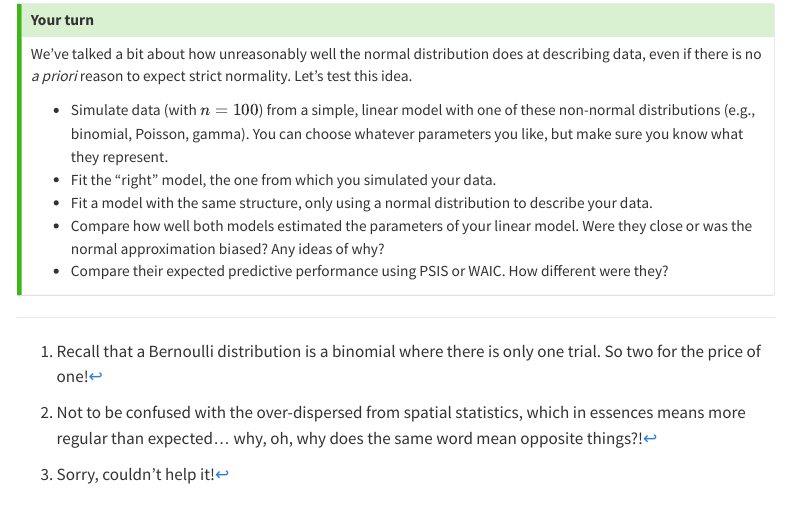
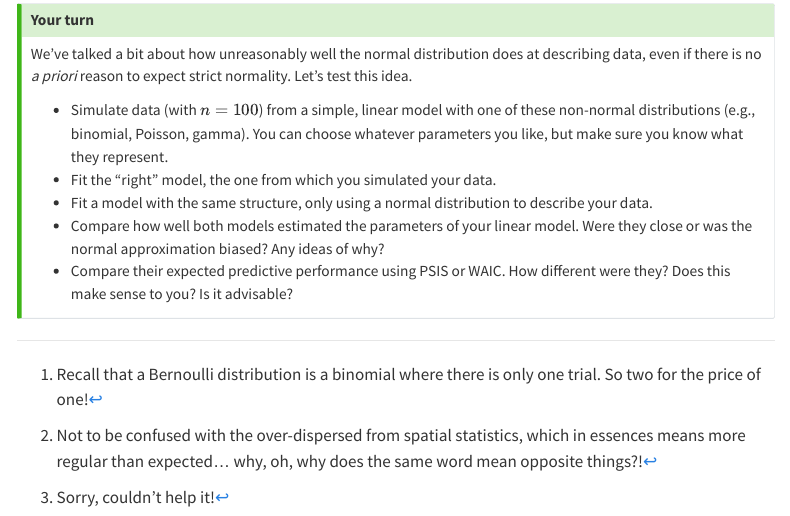
Before and after one commit to JesseBrunner/Detecting, a Quarto document (Labs/Lab10_Distributions.qmd): the page in a window 1100 px wide, from 18070 px down. Rendered offline with R 4.5, knitr and Pandoc in place of Quarto, with nearby package versions; code that draws random numbers runs with fixed seeds of ours; some code elsewhere in the file could not run offline; menus at the side of the page are left out.

Commit message:
minor change to Lab10

```diff
--- a/Labs/Lab10_Distributions.qmd
+++ b/Labs/Lab10_Distributions.qmd
@@ -361,6 +361,6 @@ We've talked a bit about how unreasonably well the normal distribution does at d
 * Fit the "right" model, the one from which you simulated your data.
 * Fit a model with the same structure, only using a normal distribution to describe your data.
 * Compare how well both models estimated the parameters of your linear model. Were they close or was the normal approximation biased? Any ideas of why?
-* Compare their expected predictive performance using PSIS or WAIC. How different were they?
+* Compare their expected predictive performance using PSIS or WAIC. How different were they? Does this make sense to you? Is it advisable?
 
 :::
```
